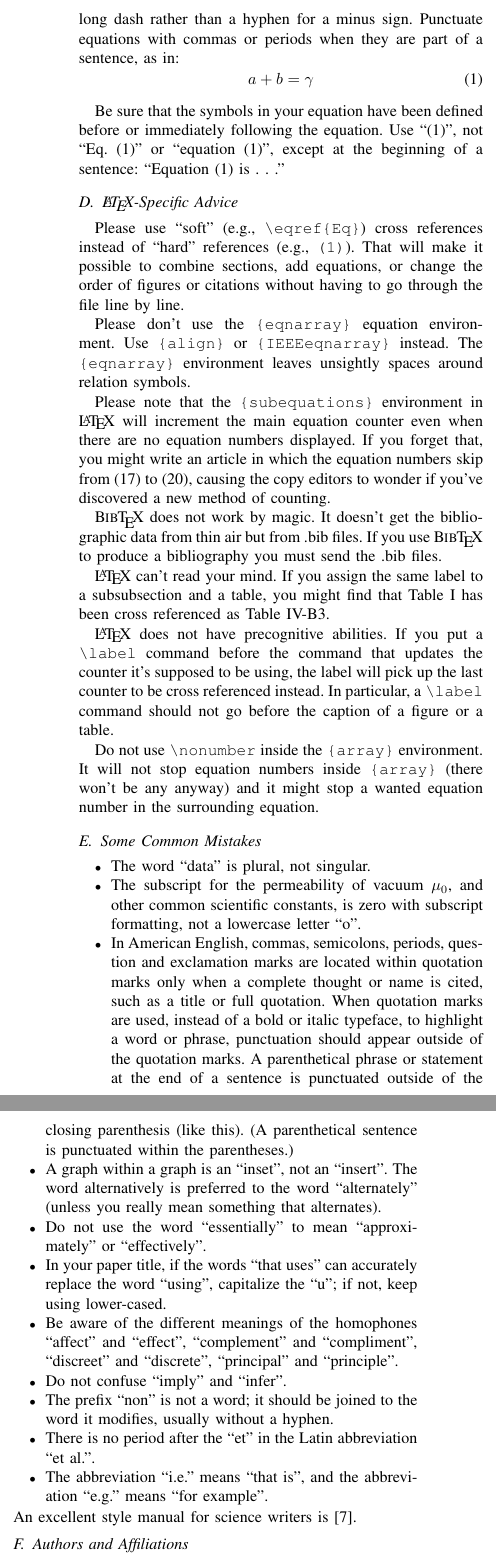
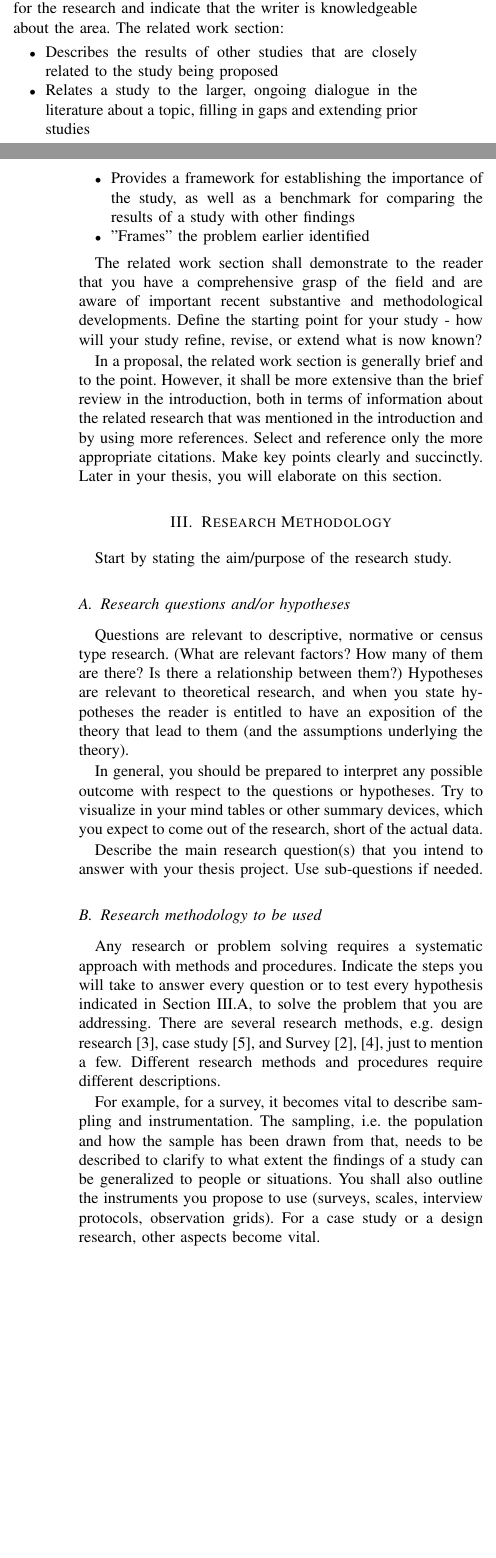
Before and after one commit to WalrusArtist/SEM-Thesis, a LaTeX thesis (thesis/DIT837_BachelorThesis_Proposal_Template/conference_041818.tex): two parts of the columns of page 2 of 4 before the commit and two parts of the columns of pages 1 and 2 of 2 after it, joined at a grey line, cut at the place of the change, the shorter picture padded with empty space. Compiled offline with pdfLaTeX; a missing font is replaced by an installed copy or a similar font; a LaTeX package or settings file that is missing is left out.

```diff
--- a/thesis/DIT837_BachelorThesis_Proposal_Template/conference_041818.tex
+++ b/thesis/DIT837_BachelorThesis_Proposal_Template/conference_041818.tex
@@ -28,0 +31 @@
+Given the concerns surrounding the GHA ecosystem, it is self-evident that developers will experience the effects of these issues.  Moreover, it's worth noting that not all Actions are available on the GitHub marketplace. Many developers create and maintain their own actions within local repositories, without making them available on the marketplace. Decan et al. \cite{b4} conducted an analysis of prevalent automation practices on GitHub and discovered that 43.9\% of repositories in their dataset reflected this behavior.\\
@@ -29,2 +45,38 @@
+The related work section provides the background and context for the research problem. It should establish the need for the research and indicate that the writer is knowledgeable about the area. The related work section:
+
+\begin{itemize}
+\item Describes the results of other studies that are closely related to the study being proposed
+\item Relates a study to the larger, ongoing dialogue in the literature about a topic, filling in gaps and extending prior studies
+\item Provides a framework for establishing the importance of the study, as well as a benchmark for comparing the results of a study with other findings
+\item "Frames" the problem earlier identified
+\end{itemize}
+
+The related work section shall demonstrate to the reader that you have a comprehensive grasp of the field and are aware of important recent substantive and methodological developments. Define the starting point for your study - how will your study refine, revise, or extend what is now known?
+
+In a proposal, the related work section is generally brief and to the point. However, it shall be more extensive than the brief review in the introduction, both in terms of information about the related research that was mentioned in the introduction and by using more references. Select and reference only the more appropriate citations. Make key points clearly and succinctly. Later in your thesis, you will elaborate on this section.
+
+\section{Research Methodology}
+Start by stating the aim/purpose of the research study.
+
+\subsection{Research questions and/or hypotheses}
+Questions are relevant to descriptive, normative or census type research. (What are relevant factors? How many of them are there? Is there a relationship between them?) Hypotheses are relevant to theoretical research, and when you state hypotheses the reader is entitled to have an exposition of the theory that lead to them (and the assumptions underlying the theory).
+
+In general, you should be prepared to interpret any possible outcome with respect to the questions or hypotheses. Try to visualize in your mind tables or other summary devices, which you expect to come out of the research, short of the actual data.
+
+Describe the main research question(s) that you intend to answer with your thesis project. Use sub-questions if needed.
+
+\subsection{Research methodology to be used}
+Any research or problem solving requires a systematic approach with methods and procedures. Indicate the steps you will take to answer every question or to test every hypothesis indicated in Section III.A, to solve the problem that you are addressing. There are several research methods, e.g. design research \cite{b3}, case study \cite{b5}, and Survey \cite{b2, b4}, just to mention a few. Different research methods and procedures require different descriptions.
+
+For example, for a survey, it becomes vital to describe sampling and instrumentation. The sampling, i.e. the population and how the sample has been drawn from that, needs to be described to clarify to what extent the findings of a study can be generalized to people or situations. You shall also outline the instruments you propose to use (surveys, scales, interview protocols, observation grids). For a case study or a design research, other aspects become vital.
+
+\subsubsection{Data collection}
+For all studies, you need to have a systematic approach for data collection. Outline the general plan for what data to collect, and how. This may include survey administration procedures, interview or observation procedures. Also, provide a general outline of the time schedule you expect to follow.
+
+\subsubsection{Data analysis}
+For all studies, you need to have a systematic approach for data analysis. Specify the procedures you will use to analyze your data. If coding procedures are to be used, describe these in reasonable detail. For evaluations, describe the criteria to be used in reasonable detail.
+
+\subsection{Threats to Validity}
+A limitation identifies potential weaknesses of the study. Think about your analysis, the nature of self-report, your instruments, and the sample. Think about threats to external or internal validity that may have been impossible to avoid or minimize and explain these.
 
 
@@ -71,69 +82,0 @@
-but not Greek symbols. Use a long dash rather than a hyphen for a minus
-sign. Punctuate equations with commas or periods when they are part of a
-sentence, as in:
-\begin{equation}
-a+b=\gamma\label{eq}
-\end{equation}
-
-Be sure that the
-symbols in your equation have been defined before or immediately following
-the equation. Use ``\eqref{eq}'', not ``Eq.~\eqref{eq}'' or ``equation \eqref{eq}'', except at
-the beginning of a sentence: ``Equation \eqref{eq} is . . .''
-
-\subsection{\LaTeX-Specific Advice}
-
-Please use ``soft'' (e.g., \verb|\eqref{Eq}|) cross references instead
-of ``hard'' references (e.g., \verb|(1)|). That will make it possible
-to combine sections, add equations, or change the order of figures or
-citations without having to go through the file line by line.
-
-Please don't use the \verb|{eqnarray}| equation environment. Use
-\verb|{align}| or \verb|{IEEEeqnarray}| instead. The \verb|{eqnarray}|
-environment leaves unsightly spaces around relation symbols.
-
-Please note that the \verb|{subequations}| environment in {\LaTeX}
-will increment the main equation counter even when there are no
-equation numbers displayed. If you forget that, you might write an
-article in which the equation numbers skip from (17) to (20), causing
-the copy editors to wonder if you've discovered a new method of
-counting.
-
-{\BibTeX} does not work by magic. It doesn't get the bibliographic
-data from thin air but from .bib files. If you use {\BibTeX} to produce a
-bibliography you must send the .bib files.
-
-{\LaTeX} can't read your mind. If you assign the same label to a
-subsubsection and a table, you might find that Table I has been cross
-referenced as Table IV-B3.
-
-{\LaTeX} does not have precognitive abilities. If you put a
-\verb|\label| command before the command that updates the counter it's
-supposed to be using, the label will pick up the last counter to be
-cross referenced instead. In particular, a \verb|\label| command
-should not go before the caption of a figure or a table.
-
-Do not use \verb|\nonumber| inside the \verb|{array}| environment. It
-will not stop equation numbers inside \verb|{array}| (there won't be
-any anyway) and it might stop a wanted equation number in the
-surrounding equation.
-
-\subsection{Some Common Mistakes}\label{SCM}
-\begin{itemize}
-\item The word ``data'' is plural, not singular.
-\item The subscript for the permeability of vacuum $\mu_{0}$, and other common scientific constants, is zero with subscript formatting, not a lowercase letter ``o''.
-\item In American English, commas, semicolons, periods, question and exclamation marks are located within quotation marks only when a complete thought or name is cited, such as a title or full quotation. When quotation marks are used, instead of a bold or italic typeface, to highlight a word or phrase, punctuation should appear outside of the quotation marks. A parenthetical phrase or statement at the end of a sentence is punctuated outside of the closing parenthesis (like this). (A parenthetical sentence is punctuated within the parentheses.)
-\item A graph within a graph is an ``inset'', not an ``insert''. The word alternatively is preferred to the word ``alternately'' (unless you really mean something that alternates).
-\item Do not use the word ``essentially'' to mean ``approximately'' or ``effectively''.
-\item In your paper title, if the words ``that uses'' can accurately replace the word ``using'', capitalize the ``u''; if not, keep using lower-cased.
-\item Be aware of the different meanings of the homophones ``affect'' and ``effect'', ``complement'' and ``compliment'', ``discreet'' and ``discrete'', ``principal'' and ``principle''.
-\item Do not confuse ``imply'' and ``infer''.
-\item The prefix ``non'' is not a word; it should be joined to the word it modifies, usually without a hyphen.
-\item There is no period after the ``et'' in the Latin abbreviation ``et al.''.
-\item The abbreviation ``i.e.'' means ``that is'', and the abbreviation ``e.g.'' means ``for example''.
-\end{itemize}
-An excellent style manual for science writers is \cite{b7}.
-
-\subsection{Authors and Affiliations}
-\textbf{The class file is designed for, but not limited to, six authors.} A
-minimum of one author is required for all conference articles. Author names
-should be listed starting from left to right and then moving down to the
@@ -143,7 +82,0 @@
-example, do not differentiate among departments of the same organization).
-
-\subsection{Identify the Headings}
-Headings, or heads, are organizational devices that guide the reader through
-your paper. There are two types: component heads and text heads.
-
-Component heads identify the different components of your paper and are not
@@ -153,12 +82,0 @@
-table title. Run-in heads, such as ``Abstract'', will require you to apply a
-style (in this case, italic) in addition to the style provided by the drop
-down menu to differentiate the head from the text.
-
-Text heads organize the topics on a relational, hierarchical basis. For
-example, the paper title is the primary text head because all subsequent
-material relates and elaborates on this one topic. If there are two or more
-sub-topics, the next level head (uppercase Roman numerals) should be used
-and, conversely, if there are not at least two sub-topics, then no subheads
-should be introduced.
-
-\subsection{Figures and Tables}
@@ -212 +83,2 @@
 \section*{References}
+Reference all sources that are cited in your proposal.
@@ -241,6 +85,5 @@
 
 \begin{thebibliography}{00}
-
 \bibitem{b1} L. Dabbish, C. Stuart, J. Tsay, and J. Herbsleb, ``Social coding in GitHub: Transparency and collaboration in an open software repository,'' in International Conference on Computer Supported Cooperative Work (CSCW). ACM, 2012, pp. 1277–1286.
 \bibitem{b2} Saroar, Sk Golam and Nayebi, Maleknaz, ``Developers' Perception of GitHub Actions: A Survey Analysis,'' 2023
 \bibitem{b3} GitHub, “Octoverse: The state of open source and rise of AI in 2023,” 2023. [Online]. Available: octoverse.github.com
```
Also changed, not shown: thesis/DIT837_BachelorThesis_Proposal_Template/conference_041818.pdf (added), thesis/DIT837_BachelorThesis_Proposal_Template/conference_041818.tex (147 more changed lines), 5 other files.
